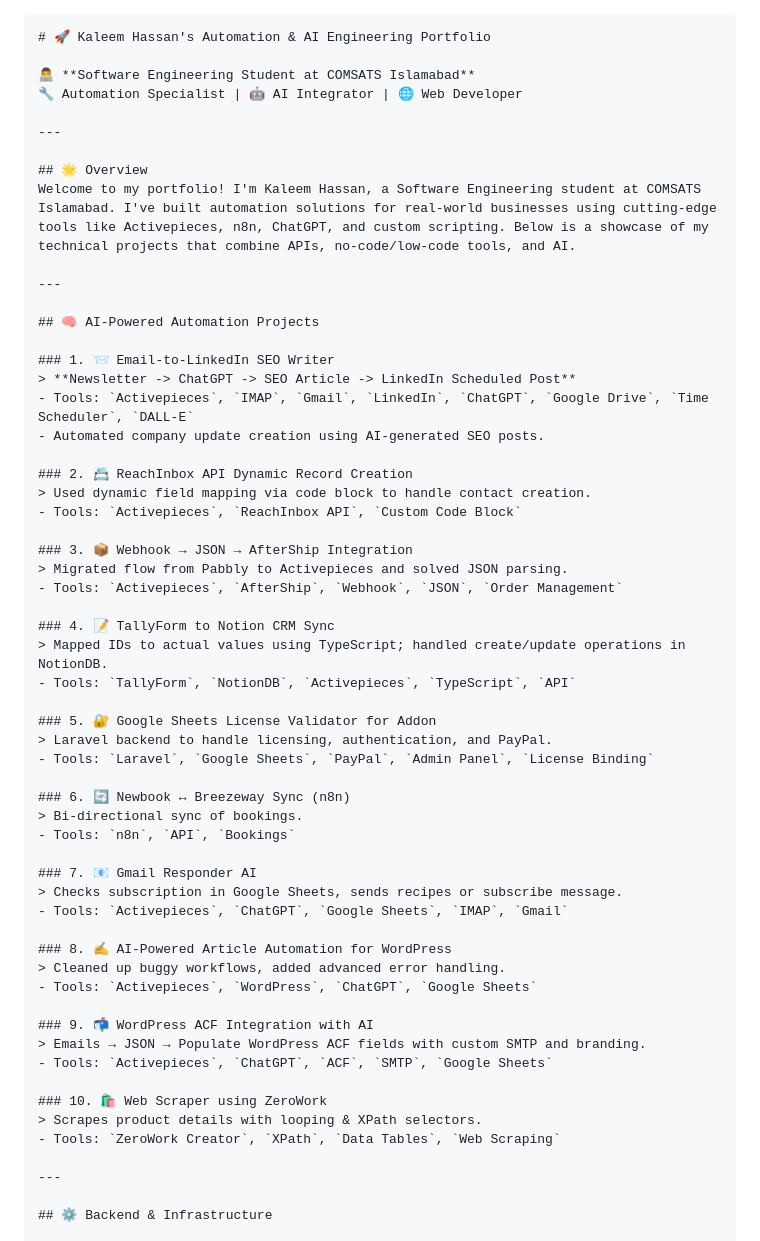
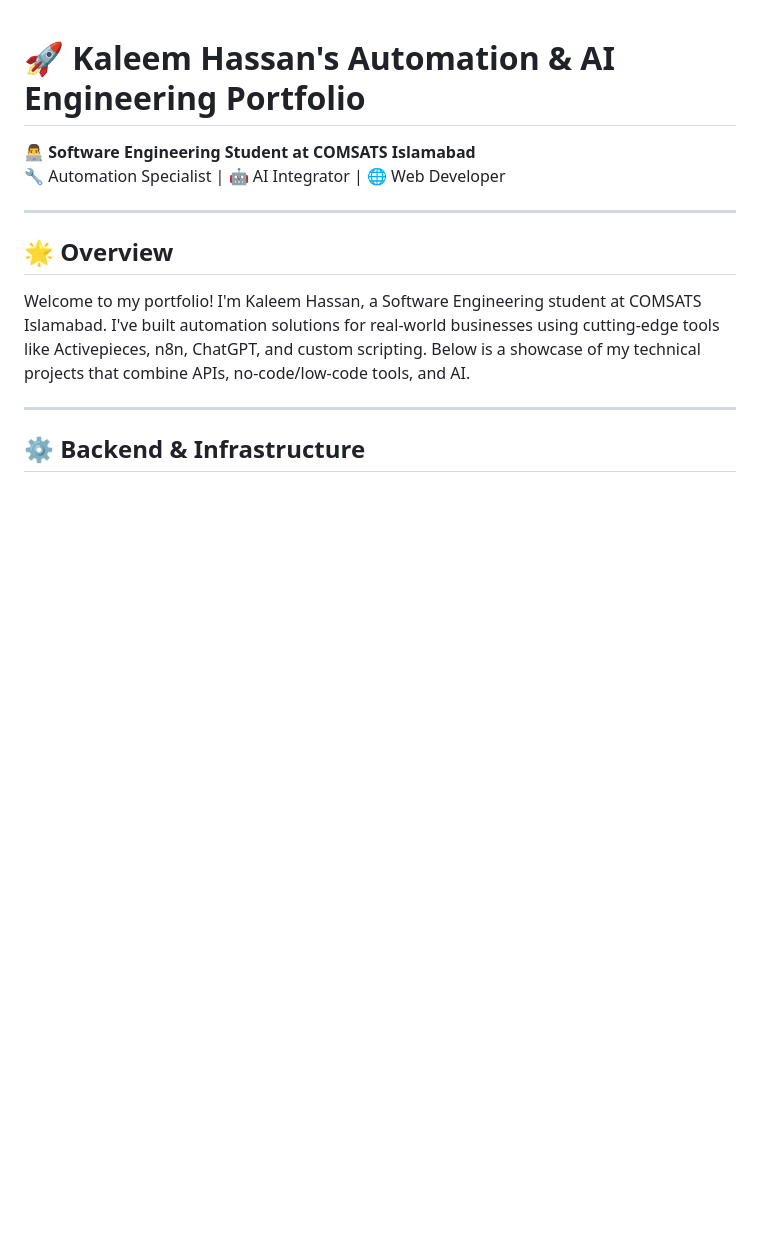
Before and after one commit to hexakaleem/hexakaleem, a Markdown page: README.md, the part around the change. Rendered like a GitHub page; blank space fills up the shorter version.

````diff
--- a/README.md
+++ b/README.md
@@ -1,4 +1,4 @@
-```markdown
+
 # 🚀 Kaleem Hassan's Automation & AI Engineering Portfolio
 
 👨‍💻 **Software Engineering Student at COMSATS Islamabad**
@@ -9,50 +9,6 @@
 ## 🌟 Overview
 Welcome to my portfolio! I'm Kaleem Hassan, a Software Engineering student at COMSATS Islamabad. I've built automation solutions for real-world businesses using cutting-edge tools like Activepieces, n8n, ChatGPT, and custom scripting. Below is a showcase of my technical projects that combine APIs, no-code/low-code tools, and AI.
 
----
-
-## 🧠 AI-Powered Automation Projects
-
-### 1. 📨 Email-to-LinkedIn SEO Writer
-> **Newsletter -> ChatGPT -> SEO Article -> LinkedIn Scheduled Post**
-- Tools: `Activepieces`, `IMAP`, `Gmail`, `LinkedIn`, `ChatGPT`, `Google Drive`, `Time Scheduler`, `DALL-E`
-- Automated company update creation using AI-generated SEO posts.
-
-### 2. 📇 ReachInbox API Dynamic Record Creation
-> Used dynamic field mapping via code block to handle contact creation.
-- Tools: `Activepieces`, `ReachInbox API`, `Custom Code Block`
-
-### 3. 📦 Webhook → JSON → AfterShip Integration
-> Migrated flow from Pabbly to Activepieces and solved JSON parsing.
-- Tools: `Activepieces`, `AfterShip`, `Webhook`, `JSON`, `Order Management`
-
-### 4. 📝 TallyForm to Notion CRM Sync
-> Mapped IDs to actual values using TypeScript; handled create/update operations in NotionDB.
-- Tools: `TallyForm`, `NotionDB`, `Activepieces`, `TypeScript`, `API`
-
-### 5. 🔐 Google Sheets License Validator for Addon
-> Laravel backend to handle licensing, authentication, and PayPal.
-- Tools: `Laravel`, `Google Sheets`, `PayPal`, `Admin Panel`, `License Binding`
-
-### 6. 🔄 Newbook ↔ Breezeway Sync (n8n)
-> Bi-directional sync of bookings.
-- Tools: `n8n`, `API`, `Bookings`
-
-### 7. 📧 Gmail Responder AI
-> Checks subscription in Google Sheets, sends recipes or subscribe message.
-- Tools: `Activepieces`, `ChatGPT`, `Google Sheets`, `IMAP`, `Gmail`
-
-### 8. ✍️ AI-Powered Article Automation for WordPress
-> Cleaned up buggy workflows, added advanced error handling.
-- Tools: `Activepieces`, `WordPress`, `ChatGPT`, `Google Sheets`
-
-### 9. 📬 WordPress ACF Integration with AI
-> Emails → JSON → Populate WordPress ACF fields with custom SMTP and branding.
-- Tools: `Activepieces`, `ChatGPT`, `ACF`, `SMTP`, `Google Sheets`
-
-### 10. 🛍️ Web Scraper using ZeroWork
-> Scrapes product details with looping & XPath selectors.
-- Tools: `ZeroWork Creator`, `XPath`, `Data Tables`, `Web Scraping`
 
 ---
 
````
